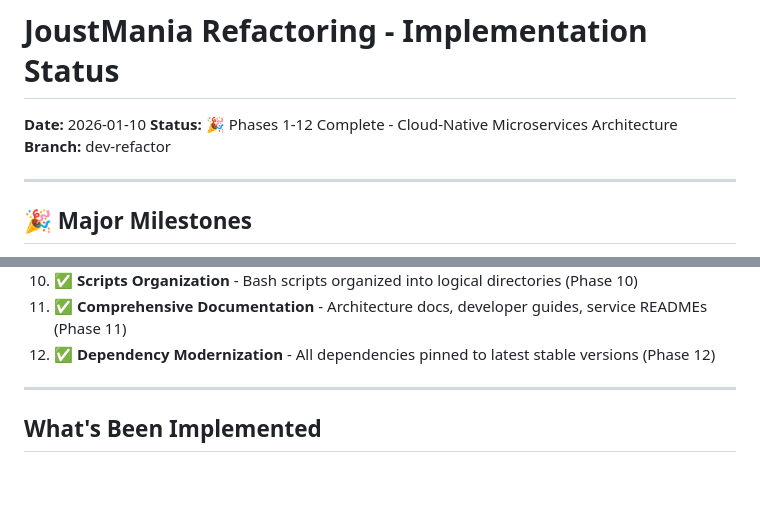
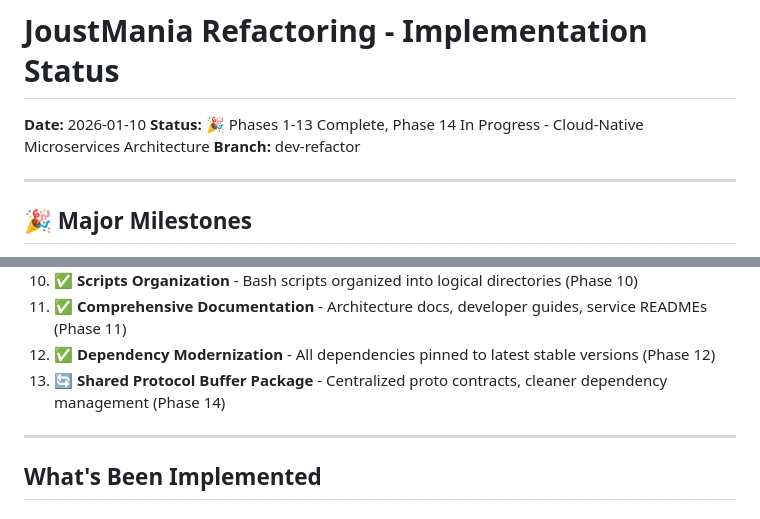
Before and after one commit to adangert/JoustMania, a Markdown page: planning/IMPLEMENTATION_STATUS.md, 2 parts joined by grey strips. Rendered like a GitHub page; blank space fills up the shorter version.

```diff
--- a/planning/IMPLEMENTATION_STATUS.md
+++ b/planning/IMPLEMENTATION_STATUS.md
@@ -1,7 +1,7 @@
 # JoustMania Refactoring - Implementation Status
 
 **Date:** 2026-01-10
-**Status:** 🎉 Phases 1-12 Complete - Cloud-Native Microservices Architecture
+**Status:** 🎉 Phases 1-13 Complete, Phase 14 In Progress - Cloud-Native Microservices Architecture
 **Branch:** dev-refactor
 
 ---
@@ -20,6 +20,7 @@
 10. ✅ **Scripts Organization** - Bash scripts organized into logical directories (Phase 10)
 11. ✅ **Comprehensive Documentation** - Architecture docs, developer guides, service READMEs (Phase 11)
 12. ✅ **Dependency Modernization** - All dependencies pinned to latest stable versions (Phase 12)
+13. 🔄 **Shared Protocol Buffer Package** - Centralized proto contracts, cleaner dependency management (Phase 14)
 
 ---
 
```
Also changed, not shown: other parts of planning/IMPLEMENTATION_STATUS.md (+52 -0 lines).
